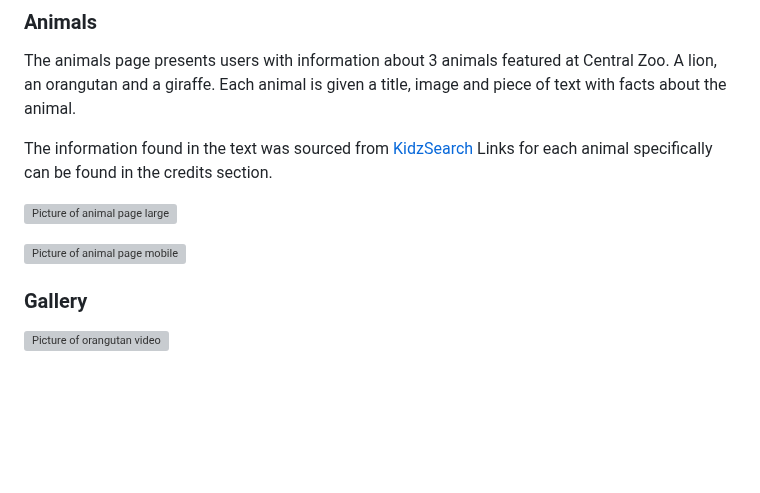
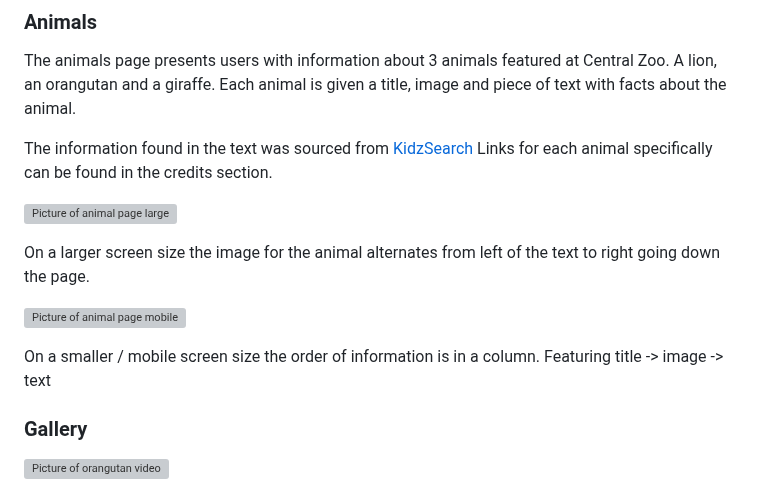
Before and after one commit to kevinoh45TuD/pp1_zoo_website, a Markdown page: README.md, the part around the change. Drawn GitHub-style; blank space fills up the shorter version; grey boxes are pictures that could not be loaded.

Commit message:
Docs: animal text

```diff
--- a/README.md
+++ b/README.md
@@ -149,7 +149,11 @@ Links for each animal specifically can be found in the credits section.
 
 ![Picture of animal page large](/doc-media/animals-1280w.png)
 
+On a larger screen size the image for the animal alternates from left of the text to right going down the page.
+
 ![Picture of animal page mobile](/doc-media/animals-480w.png)
+
+On a smaller / mobile screen size the order of information is in a column. Featuring title -> image -> text
 
 ### Gallery
 
```
